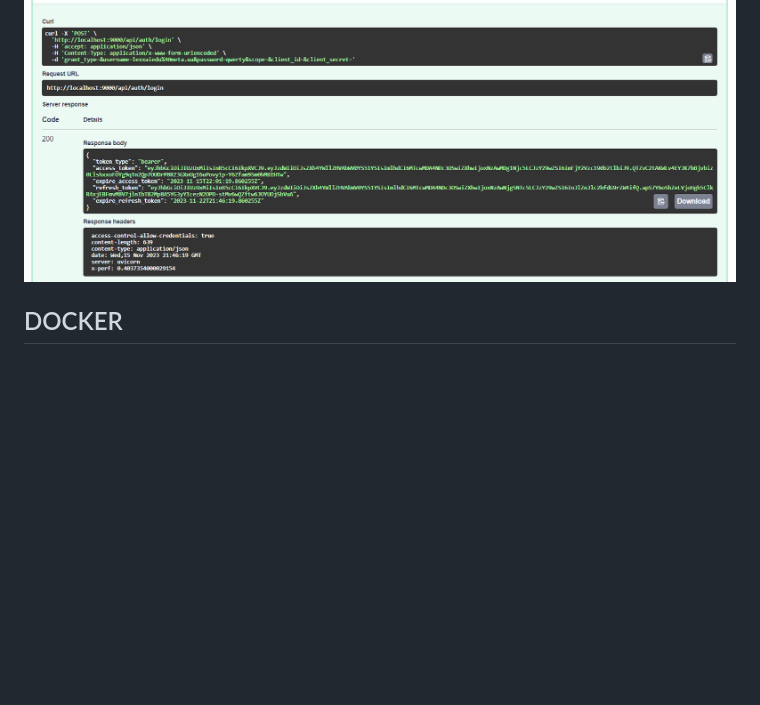
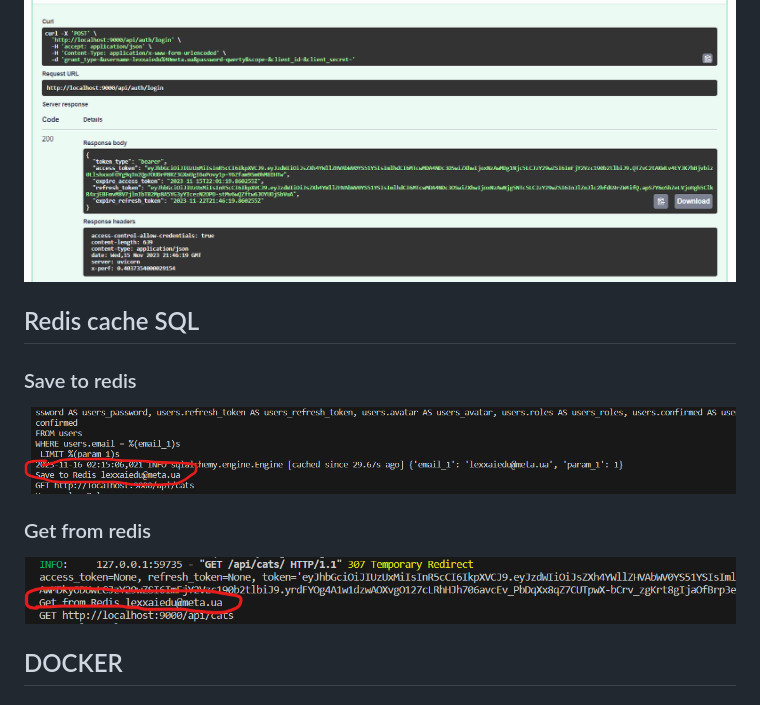
Before and after one commit to lexxai/goit_python_web_fastapi_lect_01, a Markdown page: README.md, the part around the change. GitHub-like rendering; pictures changed too: doc/redis-01.png (added), doc/redis-02.png (added); blank space fills up the shorter version.

Commit message:
Redis README

````diff
--- a/README.md
+++ b/README.md
@@ -122,6 +122,13 @@ After wrong refresh_token used, refresh_token in DB cleared
 ![index](doc/email-06.png)
 
 
+
+## Redis cache SQL
+### Save to redis
+![save redis](doc/redis-02.png)
+### Get from redis
+![get redis](doc/redis-01.png)
+
 ## DOCKER
 ### .env
 ```
````
